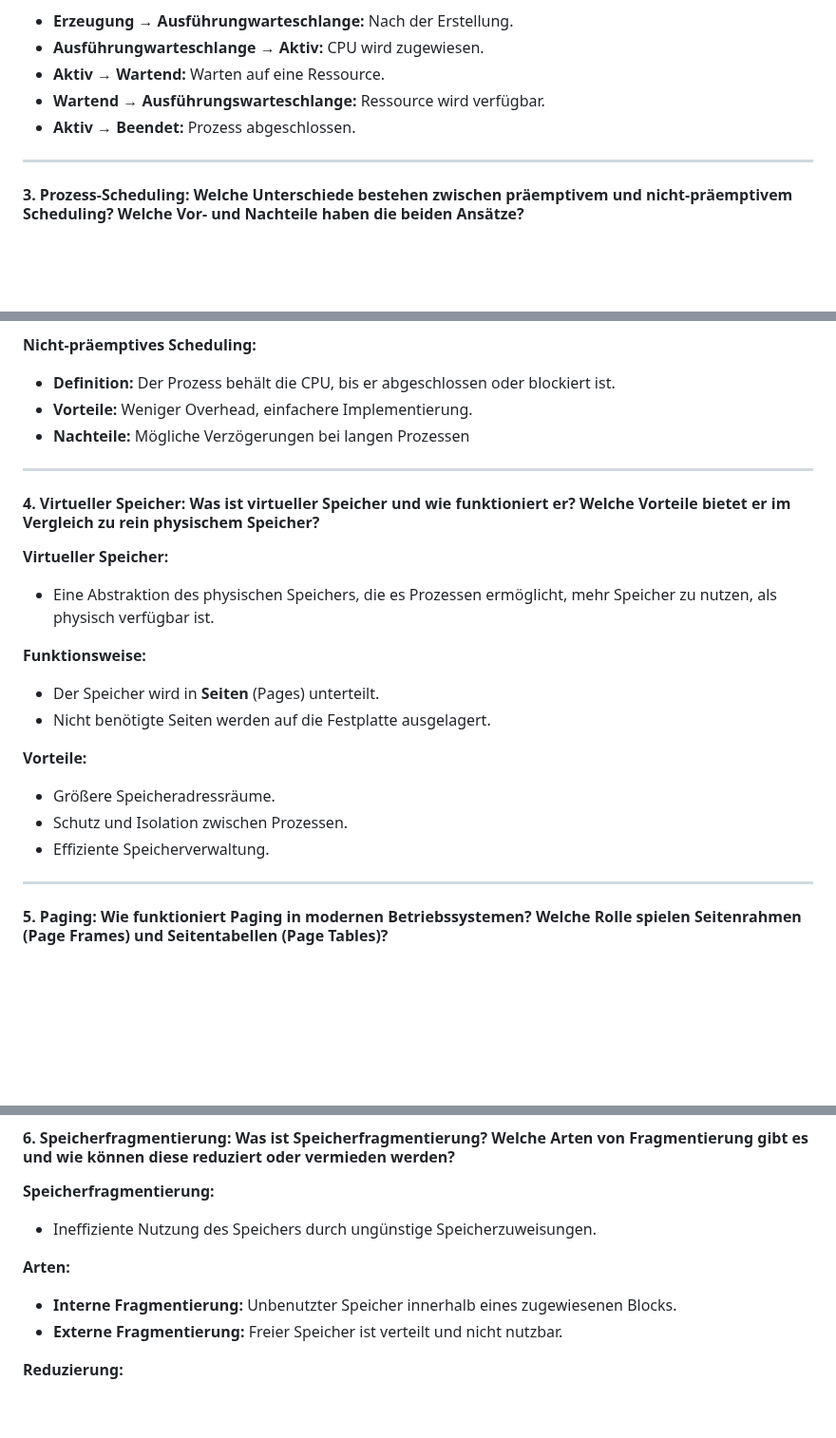
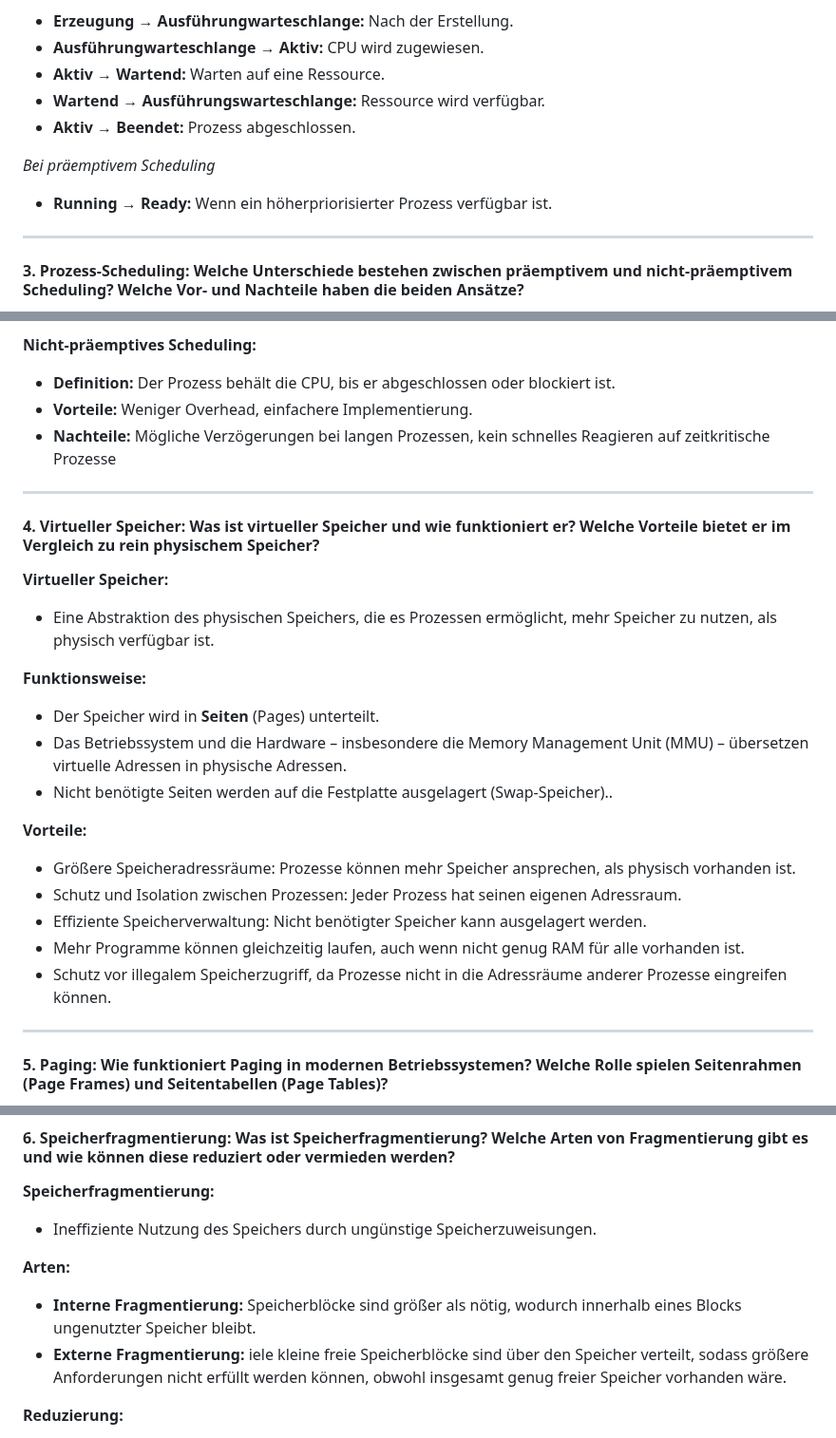
Before and after one commit to Berch10/To-do-Docker, a Markdown page: process-memory-management.md, 3 parts joined by grey strips. Shown at 95% size. Drawn GitHub-style; blank space fills up the shorter version.

Commit message:
process-memory-mangament redaktiert

```diff
--- a/process-memory-management.md
+++ b/process-memory-management.md
@@ -47,6 +47,9 @@ Prozesse durchlaufen verschiedene Phasen während ihrer Ausführung.
 - **Wartend → Ausführungswarteschlange:** Ressource wird verfügbar.
 - **Aktiv → Beendet:** Prozess abgeschlossen.
 
+*Bei präemptivem Scheduling*
+- **Running → Ready:** Wenn ein höherpriorisierter Prozess verfügbar ist.
+
 ---
 
 #### 3. Prozess-Scheduling: Welche Unterschiede bestehen zwischen präemptivem und nicht-präemptivem Scheduling? Welche Vor- und Nachteile haben die beiden Ansätze?
@@ -59,7 +62,7 @@ Prozesse durchlaufen verschiedene Phasen während ihrer Ausführung.
 **Nicht-präemptives Scheduling:**
 - **Definition:** Der Prozess behält die CPU, bis er abgeschlossen oder blockiert ist.
 - **Vorteile:** Weniger Overhead, einfachere Implementierung.
-- **Nachteile:** Mögliche Verzögerungen bei langen Prozessen
+- **Nachteile:** Mögliche Verzögerungen bei langen Prozessen, kein schnelles Reagieren auf zeitkritische Prozesse
 
 ---
 
@@ -70,12 +73,15 @@ Prozesse durchlaufen verschiedene Phasen während ihrer Ausführung.
 
 **Funktionsweise:**
 - Der Speicher wird in **Seiten** (Pages) unterteilt.
-- Nicht benötigte Seiten werden auf die Festplatte ausgelagert.
+- Das Betriebssystem und die Hardware – insbesondere die Memory Management Unit (MMU) – übersetzen virtuelle Adressen in physische Adressen.
+- Nicht benötigte Seiten werden auf die Festplatte ausgelagert (Swap-Speicher)..
 
 **Vorteile:**
-- Größere Speicheradressräume.
-- Schutz und Isolation zwischen Prozessen.
-- Effiziente Speicherverwaltung.
+- Größere Speicheradressräume: Prozesse können mehr Speicher ansprechen, als physisch vorhanden ist.
+- Schutz und Isolation zwischen Prozessen: Jeder Prozess hat seinen eigenen Adressraum.
+- Effiziente Speicherverwaltung: Nicht benötigter Speicher kann ausgelagert werden.
+- Mehr Programme können gleichzeitig laufen, auch wenn nicht genug RAM für alle vorhanden ist.
+- Schutz vor illegalem Speicherzugriff, da Prozesse nicht in die Adressräume anderer Prozesse eingreifen können.
 
 ---
 
@@ -97,8 +103,8 @@ Prozesse durchlaufen verschiedene Phasen während ihrer Ausführung.
 - Ineffiziente Nutzung des Speichers durch ungünstige Speicherzuweisungen.
 
 **Arten:**
-- **Interne Fragmentierung:** Unbenutzter Speicher innerhalb eines zugewiesenen Blocks.
-- **Externe Fragmentierung:** Freier Speicher ist verteilt und nicht nutzbar.
+- **Interne Fragmentierung:** Speicherblöcke sind größer als nötig, wodurch innerhalb eines Blocks ungenutzter Speicher bleibt.
+- **Externe Fragmentierung:** iele kleine freie Speicherblöcke sind über den Speicher verteilt, sodass größere Anforderungen nicht erfüllt werden können, obwohl insgesamt genug freier Speicher vorhanden wäre.
 
 **Reduzierung:**
 - Verwendung von Paging oder Segmentierung.
```
